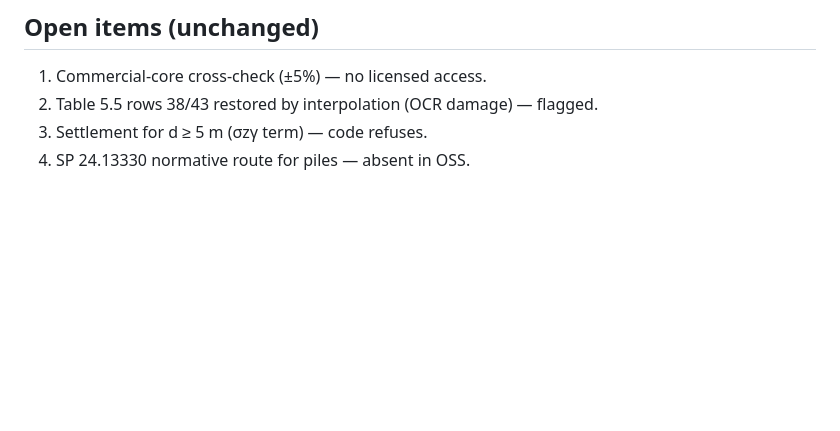
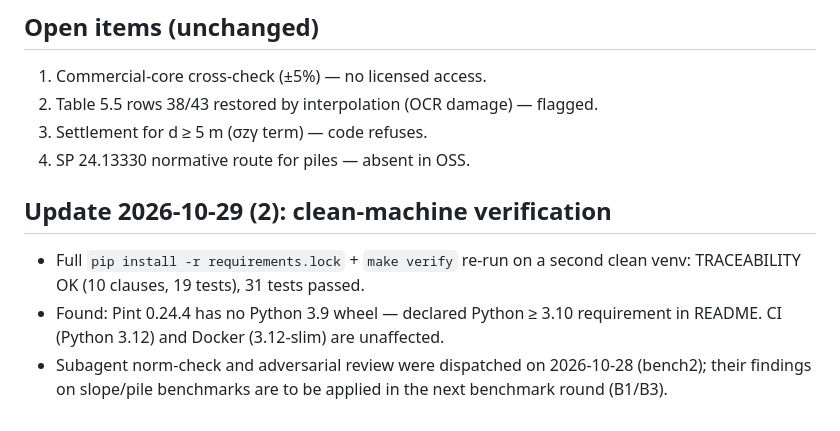
Before and after one commit to sasha-sazonova/geotech-surok, a Markdown page: docs/status.md, the part around the change. Rendered like a GitHub page; blank space fills up the shorter version.

```diff
--- a/docs/status.md
+++ b/docs/status.md
@@ -54,3 +54,12 @@ Detailed numbers: [docs/results.md](results.md).
 2. Table 5.5 rows 38/43 restored by interpolation (OCR damage) — flagged.
 3. Settlement for d ≥ 5 m (σzγ term) — code refuses.
 4. SP 24.13330 normative route for piles — absent in OSS.
+
+## Update 2026-10-29 (2): clean-machine verification
+
+* Full `pip install -r requirements.lock` + `make verify` re-run on a second clean venv:
+  TRACEABILITY OK (10 clauses, 19 tests), 31 tests passed.
+* Found: Pint 0.24.4 has no Python 3.9 wheel — declared Python ≥ 3.10 requirement in README.
+  CI (Python 3.12) and Docker (3.12-slim) are unaffected.
+* Subagent norm-check and adversarial review were dispatched on 2026-10-28 (bench2); their
+  findings on slope/pile benchmarks are to be applied in the next benchmark round (B1/B3).
```
Also changed, not shown: README.md (+1 -1 lines), README.ru.md (+1 -1 lines).
